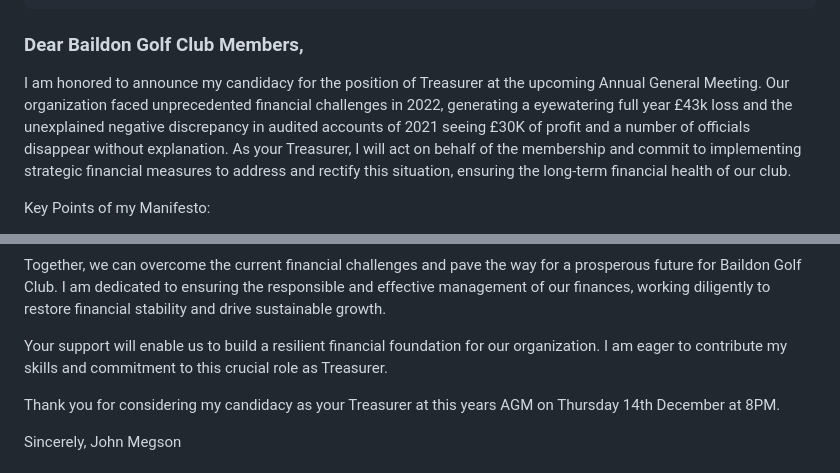
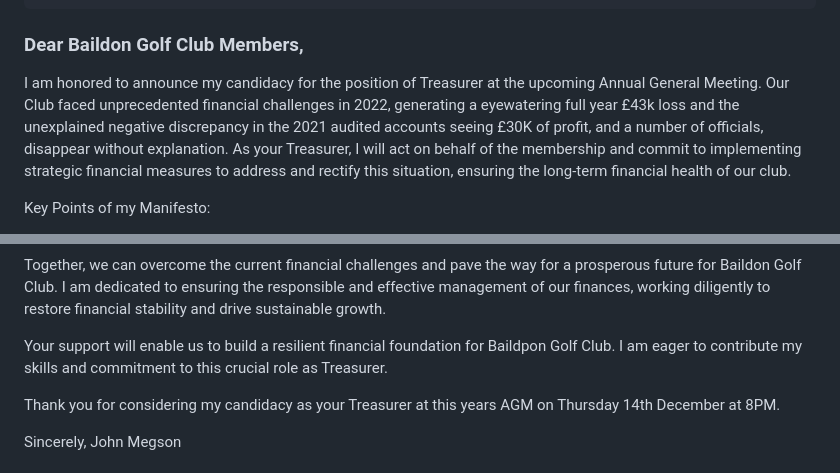
Before and after one commit to bdboogie/DarkGolf, a Markdown page: posts/manifesto.md, 2 parts joined by grey strips. Rendered like a GitHub page.

Commit message:
manifesto015

```diff
--- a/posts/manifesto.md
+++ b/posts/manifesto.md
@@ -11,7 +11,7 @@ image: /img/w3images/Slide2.jpg
 <h3>Dear Baildon Golf Club Members,</h3>
 
 
-I am honored to announce my candidacy for the position of Treasurer at the upcoming Annual General Meeting. Our organization faced unprecedented financial challenges in 2022, generating a eyewatering full year £43k loss and the unexplained negative discrepancy in audited accounts of 2021 seeing £30K of profit and a number of officials disappear without explanation. As your Treasurer, I will act on behalf of the membership and commit to implementing strategic financial measures to address and rectify this situation, ensuring the long-term financial health of our club.
+I am honored to announce my candidacy for the position of Treasurer at the upcoming Annual General Meeting. Our Club faced unprecedented financial challenges in 2022, generating a eyewatering full year £43k loss and the unexplained negative discrepancy in the 2021 audited accounts seeing £30K of profit, and a number of officials, disappear without explanation. As your Treasurer, I will act on behalf of the membership and commit to implementing strategic financial measures to address and rectify this situation, ensuring the long-term financial health of our club.
 
 Key Points of my Manifesto:
 * Comprehensive Financial Audit:
@@ -25,7 +25,7 @@ Key Points of my Manifesto:
 
 Together, we can overcome the current financial challenges and pave the way for a prosperous future for Baildon Golf Club. I am dedicated to ensuring the responsible and effective management of our finances, working diligently to restore financial stability and drive sustainable growth.
 
-Your support will enable us to build a resilient financial foundation for our organization. I am eager to contribute my skills and commitment to this crucial role as Treasurer.
+Your support will enable us to build a resilient financial foundation for Baildpon Golf Club. I am eager to contribute my skills and commitment to this crucial role as Treasurer.
 
 Thank you for considering my candidacy as your Treasurer at this years AGM on Thursday 14th December at 8PM.
 
```
